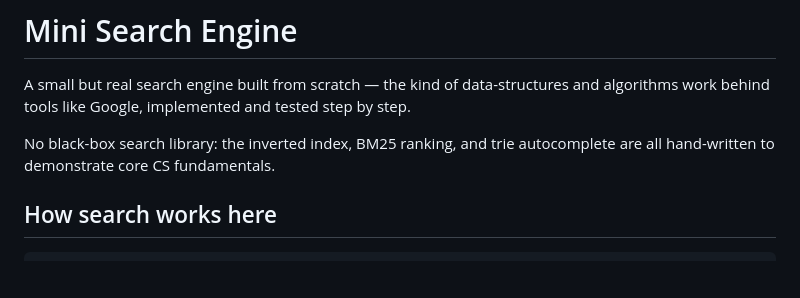
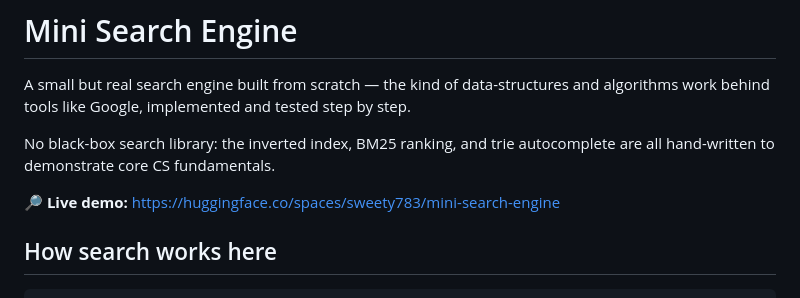
Before and after one commit to LakkireddyLakshmi/mini-search-engine, a Markdown page: README.md, the part around the change. Drawn GitHub-style; blank space fills up the shorter version.

Commit message:
Add live demo link to README

```diff
--- a/README.md
+++ b/README.md
@@ -5,6 +5,8 @@ and algorithms work behind tools like Google, implemented and tested step by ste
 
 No black-box search library: the inverted index, BM25 ranking, and trie
 autocomplete are all hand-written to demonstrate core CS fundamentals.
+
+**🔎 Live demo:** https://huggingface.co/spaces/sweety783/mini-search-engine
 
 ## How search works here
 
```
